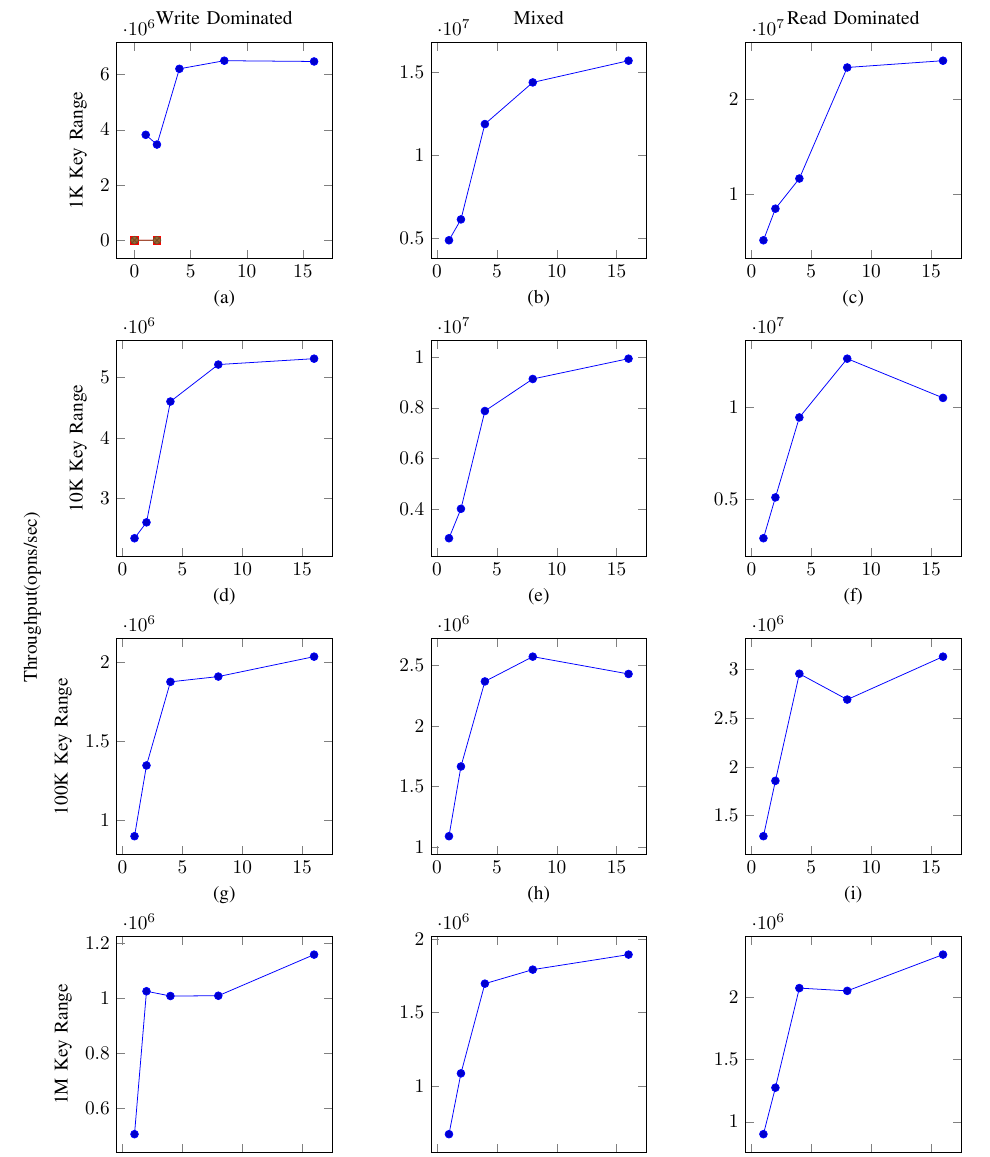
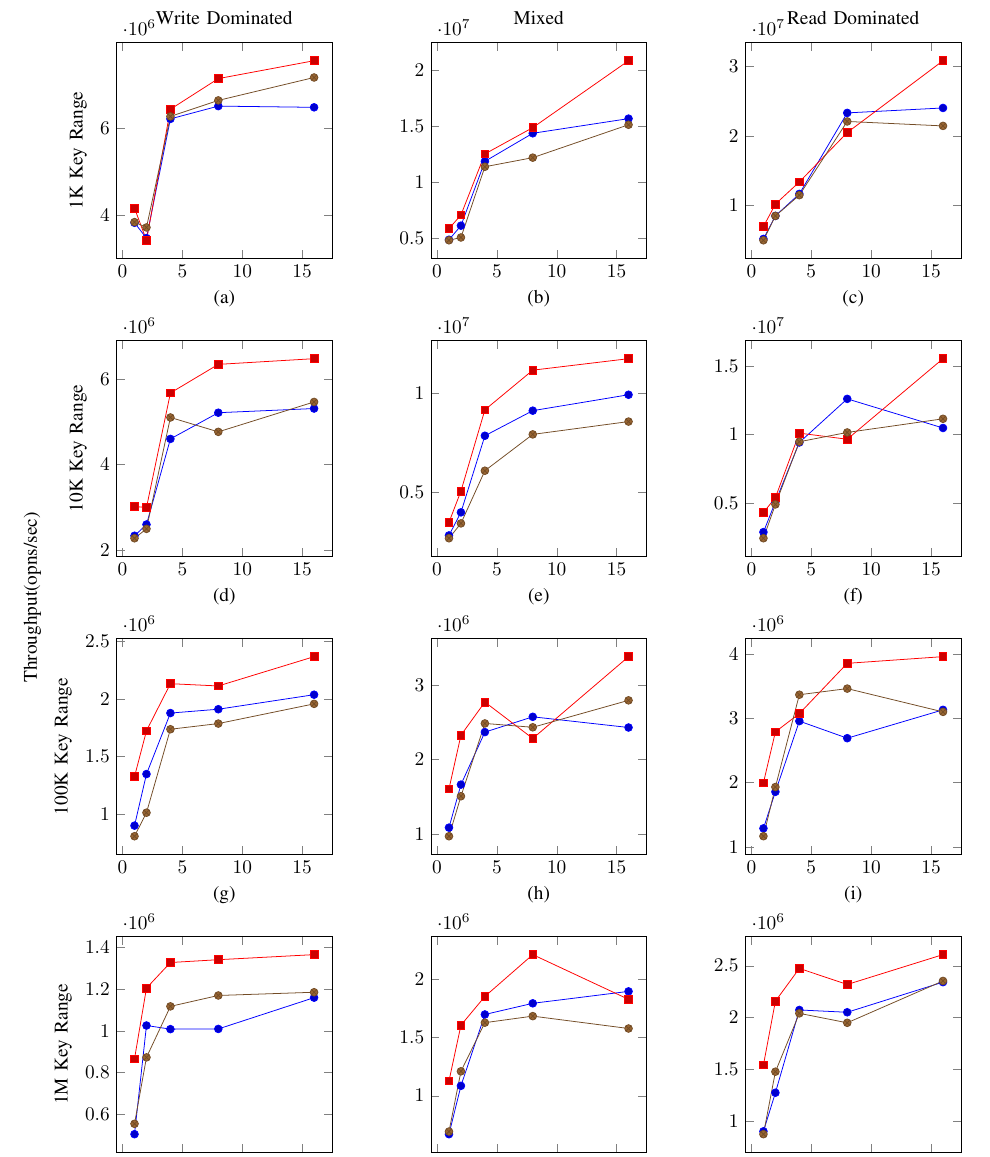
Before and after one commit to kl4ng/concurrent-patricia-trie, a LaTeX paper (latex/COP4520.tex): part of page 4 of 5, cut so that both start at the same text. Compiled offline with pdfLaTeX.

Commit message:
finished graph formatting and data input

```diff
--- a/latex/COP4520.tex
+++ b/latex/COP4520.tex
@@ -130,10 +133,10 @@ The other data structures we will be using will be a lock-free binary search tre
                   (1, 3816793.893130) (2, 3463803.255975) (4, 6205398.696866) (8, 6498781.478473) (16, 6470921.297420)
               };\label{plots:cpt-ef}
               \addplot coordinates {
-                  (0, 10) (2, 5)
+                  (1, 4152823.920266) (2, 3414134.516900) (4, 6426735.218509) (8, 7131395.970761) (16, 7542900.245144)
               };\label{plots:cpt-nf}
               \addplot coordinates {
-                  (0, 10) (2, 5)
+                  (1, 3831417.624521) (2, 3709198.813056) (4, 6261740.763932) (8, 6630200.563567) (16, 7156915.369476)
               };\label{plots:bst-ef}
               \coordinate (top) at (rel axis cs:0,1);% coordinate at top of the first plot
 
@@ -142,12 +145,24 @@ The other data structures we will be using will be a lock-free binary search tre
               \addplot coordinates {
                   (1, 4892367.906067) (2, 6146281.499693) (4, 11876484.560570) (8, 14378145.219267) (16, 15683199.372672)
               };\label{plots:cpt-ef}
+              \addplot coordinates {
+                  (1, 5882352.941176) (2, 7097232.079489) (4, 12539184.952978) (8, 14880952.380952) (16, 20844189.682126)
+              };\label{plots:cpt-nf}
+              \addplot coordinates {
+                  (1, 4844961.240310) (2, 5094243.504840) (4, 11396011.396011) (8, 12206286.237412) (16, 15137180.700095)
+              };\label{plots:bst-ef}
 
       % 90/9/1 1K
       \nextgroupplot[title=Read Dominated,xlabel={(c)}]
               \addplot coordinates {
                   (1, 5102040.816327) (2, 8431703.204047) (4, 11607661.056297) (8, 23310023.310023) (16, 24024024.024024)
               };\label{plots:cpt-ef}
+              \addplot coordinates {
+                  (1, 6887052.341598) (2, 10131712.259372) (4, 13333333.333333) (8, 20470829.068577) (16, 30852294.639414)
+              };\label{plots:cpt-nf}
+              \addplot coordinates {
+                  (1, 4906771.344455) (2, 8424599.831508) (4, 11422044.545974) (8, 22075055.187638) (16, 21430484.864720)
+              };\label{plots:bst-ef}
 
       %%
       % 0/50/50 10K
@@ -155,18 +170,36 @@ The other data structures we will be using will be a lock-free binary search tre
               \addplot coordinates {
                   (1, 2341920.374707) (2, 2604166.666667) (4, 4599816.007360) (8, 5210368.633581) (16, 5307503.483049)
               };\label{plots:cpt-ef}
+              \addplot coordinates {
+                  (1, 3024803.387780) (2, 3000300.030003) (4, 5670541.536717) (8, 6337135.614702) (16, 6469874.646179)
+              };\label{plots:cpt-nf}
+              \addplot coordinates {
+                  (1, 2284148.012791) (2, 2503128.911139) (4, 5099439.061703) (8, 4764173.415912) (16, 5461123.626186)
+              };\label{plots:bst-ef}
 
       % 70/20/10 10K
       \nextgroupplot[xlabel={(e)}]
               \addplot coordinates {
                   (1, 2842524.161455) (2, 4006410.256410) (4, 7870916.961826) (8, 9136592.051165) (16, 9939122.872407)
               };\label{plots:cpt-ef}
+              \addplot coordinates {
+                  (1, 3503854.239664) (2, 5078720.162519) (4, 9178522.257916) (8, 11179429.849078) (16, 11759517.859768)
+              };\label{plots:cpt-nf}
+              \addplot coordinates {
+                  (1, 2699784.017279) (2, 3449465.332873) (4, 6106870.229008) (8, 7939658.594680) (16, 8586454.867447)
+              };\label{plots:bst-ef}
 
       % 90/9/1 10K
       \nextgroupplot[xlabel={(f)}]
               \addplot coordinates {
                   (1, 2873563.218391) (2, 5089058.524173) (4, 9429514.380009) (8, 12618296.529968) (16, 10489052.051921)
               };\label{plots:cpt-ef}
+              \addplot coordinates {
+                  (1, 4306632.213609) (2, 5396654.074474) (4, 10111223.458038) (8, 9666505.558241) (16, 15558148.580319)
+              };\label{plots:cpt-nf}
+              \addplot coordinates {
+                  (1, 2426006.792819) (2, 4897159.647405) (4, 9483167.377904) (8, 10162601.626016) (16, 11159157.483610)
+              };\label{plots:bst-ef}
 
       %%
       % 0/50/50 100K
@@ -174,18 +207,36 @@ The other data structures we will be using will be a lock-free binary search tre
               \addplot coordinates {
                                 (1, 900252.070580) (2, 1347708.894879) (4, 1876700.760064) (8, 1910037.245726) (16, 2036037.870304)
               };\label{plots:cpt-ef}
+              \addplot coordinates {
+                  (1, 1325556.733828) (2, 1723246.596588) (4, 2131514.441010) (8, 2111820.917586) (16, 2366023.896841)
+              };\label{plots:cpt-nf}
+              \addplot coordinates {
+                  (1, 808538.163001) (2, 1012658.227848) (4, 1736412.571627) (8, 1785554.861173) (16, 1956516.422510)
+              };\label{plots:bst-ef}
 
       % 70/20/10 100K
       \nextgroupplot[xlabel={(h)}]
               \addplot coordinates {
                   (1, 1087902.523934) (2, 1664447.403462) (4, 2367704.510477) (8, 2572678.157962) (16, 2429469.464606)
               };\label{plots:cpt-ef}
+              \addplot coordinates {
+                  (1, 1606167.683906) (2, 2326663.564449) (4, 2770466.823660) (8, 2282323.405227) (16, 3378663.738491)
+              };\label{plots:cpt-nf}
+              \addplot coordinates {
+                  (1, 972762.645914) (2, 1508523.155830) (4, 2483854.942871) (8, 2432350.258437) (16, 2793296.089385)
+              };\label{plots:bst-ef}
 
       % 90/9/1 100K
       \nextgroupplot[xlabel={(i)}]
               \addplot coordinates {
                   (1, 1287001.287001) (2, 1855976.243504) (4, 2956393.200296) (8, 2690884.628322) (16, 3132096.155352)
               };\label{plots:cpt-ef}
+              \addplot coordinates {
+                  (1, 1996007.984032) (2, 2789400.278940) (4, 3074085.459576) (8, 3856165.043864) (16, 3960396.039604)
+              };\label{plots:cpt-nf}
+              \addplot coordinates {
+                  (1, 1164958.061510) (2, 1930501.930502) (4, 3367570.298030) (8, 3462903.644706) (16, 3100414.680464)
+              };\label{plots:bst-ef}
 
       %%
       % 0/50/50 1M
@@ -193,20 +244,39 @@ The other data structures we will be using will be a lock-free binary search tre
               \addplot coordinates {
                                 (1, 504948.495253) (2, 1025325.540859) (4, 1008013.708986) (8, 1008954.470929) (16, 1158731.768080)
               };\label{plots:cpt-ef}
+              \addplot coordinates {
+                  (1, 865650.969529) (2, 1204529.029150) (4, 1327051.954084) (8, 1340482.573727) (16, 1364815.067558)
+              };\label{plots:cpt-nf}
+              \addplot coordinates {
+                  (1, 554692.700244) (2, 872752.661896) (4, 1117068.811439) (8, 1169180.404536) (16, 1184641.127778)
+              };\label{plots:bst-ef}
 
       % 70/20/10 1M
       \nextgroupplot[xlabel={(k)}]
               \addplot coordinates {
                   (1, 671140.939597) (2, 1084951.719648) (4, 1695489.996609) (8, 1790911.126035) (16, 1893132.661271)
               };\label{plots:cpt-ef}
+              \addplot coordinates {
+                  (1, 1126126.126126) (2, 1603849.238172) (4, 1849796.522383) (8, 2207505.518764) (16, 1824942.400255)
+              };\label{plots:cpt-nf}
+              \addplot coordinates {
+                  (1, 693673.695893) (2, 1209189.842805) (4, 1625355.546526) (8, 1681308.057669) (16, 1575454.420134)
+              };\label{plots:bst-ef}
 
       % 90/9/1 1M
       \nextgroupplot[xlabel={(l)}]
               \addplot coordinates {
                   (1, 900414.190528) (2, 1273398.701133) (4, 2072753.653228) (8, 2050545.957861) (16, 2341577.637934)
               };\label{plots:cpt-ef}
+              \addplot coordinates {
+                  (1, 1541307.028360) (2, 2157497.303128) (4, 2474022.761009) (8, 2318840.579710) (16, 2607476.940126)
+              };\label{plots:cpt-nf}
+              \addplot coordinates {
+                  (1, 873057.447180) (2, 1476450.612727) (4, 2040191.778027) (8, 1948842.874543) (16, 2353079.592917)
+              };\label{plots:bst-ef}
               \coordinate (bot) at (rel axis cs:0,0);% coordinate at bottom of the last plot
   \end{groupplot}
+
   \path (top-|current bounding box.west)--
         node[anchor=south,rotate=90] {Throughput(opns/sec)}
         (bot-|current bounding box.west);
```
Also changed, not shown: latex/COP4520.tex (7 more changed lines), 1 other file.
